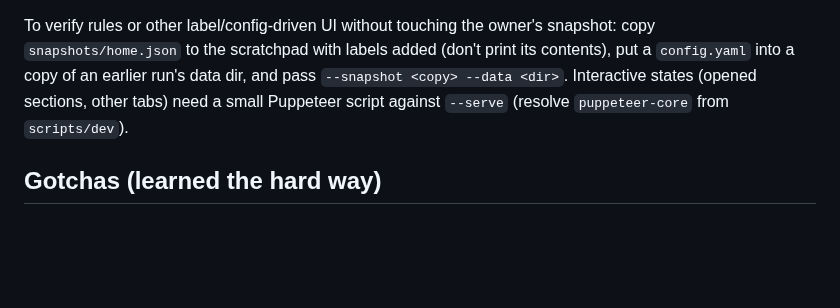
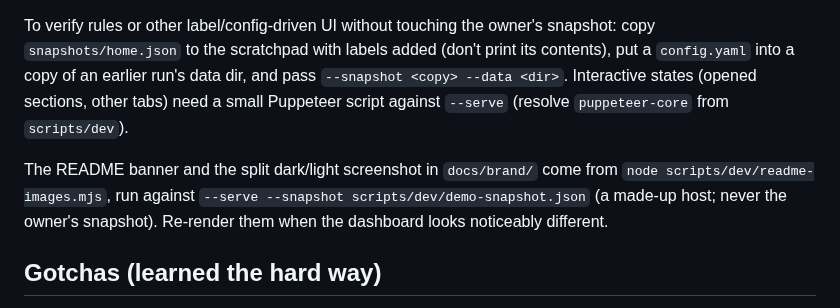
Before and after one commit to bartvs98/Tidemark, a Markdown page: CLAUDE.md, the part around the change. Drawn GitHub-style; blank space fills up the shorter version.

```diff
--- a/CLAUDE.md
+++ b/CLAUDE.md
@@ -49,6 +49,8 @@ Use the **`verify` skill** (`.claude/skills/verify/SKILL.md`), which runs `node
 
 To verify rules or other label/config-driven UI without touching the owner's snapshot: copy `snapshots/home.json` to the scratchpad with labels added (don't print its contents), put a `config.yaml` into a copy of an earlier run's data dir, and pass `--snapshot <copy> --data <dir>`. Interactive states (opened sections, other tabs) need a small Puppeteer script against `--serve` (resolve `puppeteer-core` from `scripts/dev`).
 
+The README banner and the split dark/light screenshot in `docs/brand/` come from `node scripts/dev/readme-images.mjs`, run against `--serve --snapshot scripts/dev/demo-snapshot.json` (a made-up host; never the owner's snapshot). Re-render them when the dashboard looks noticeably different.
+
 ## Gotchas (learned the hard way)
 
 - **Puppeteer + Firefox** sometimes dies on the first page with `DiscardedBrowsingContextError`. That's the driver, not the app: just re-run.
```
Also changed, not shown: README.md (+6 -1 lines), docs/BRAND.md (+2 -1 lines), docs/brand/banner-dark.png (added), docs/brand/banner-light.png (added), docs/brand/screenshot.png (added), 2 other files.
